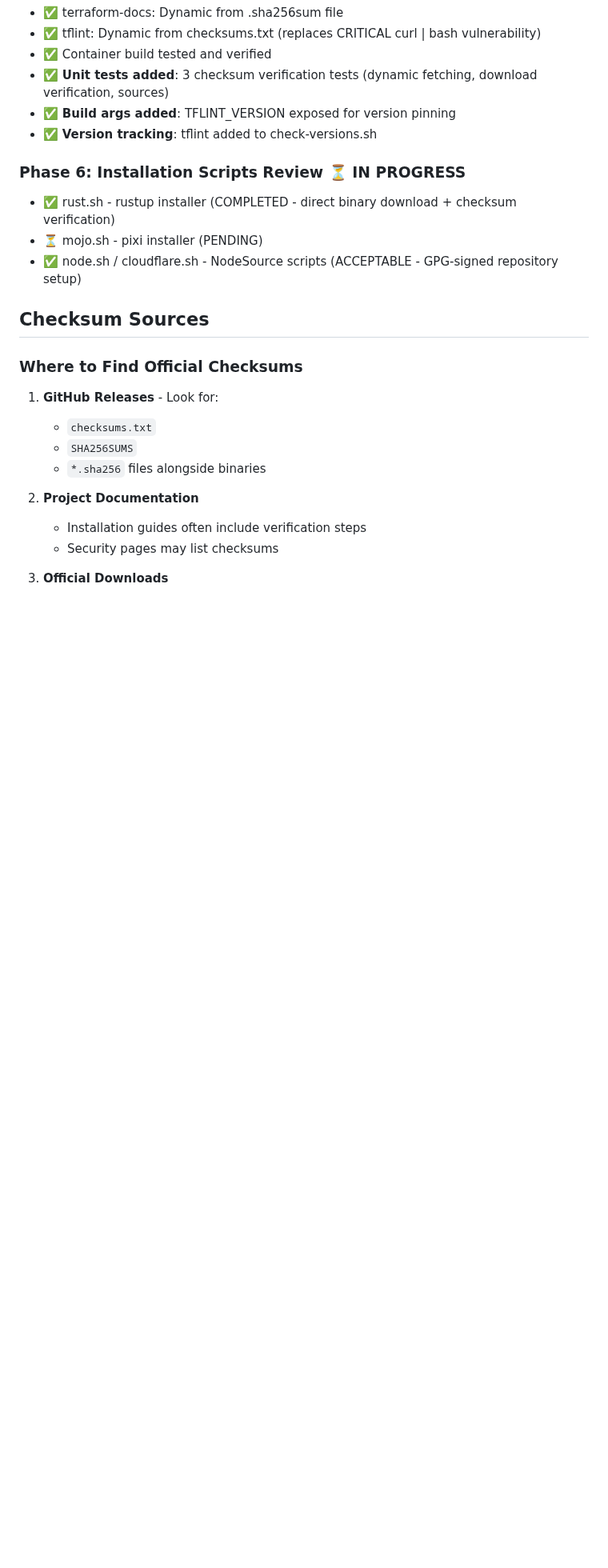
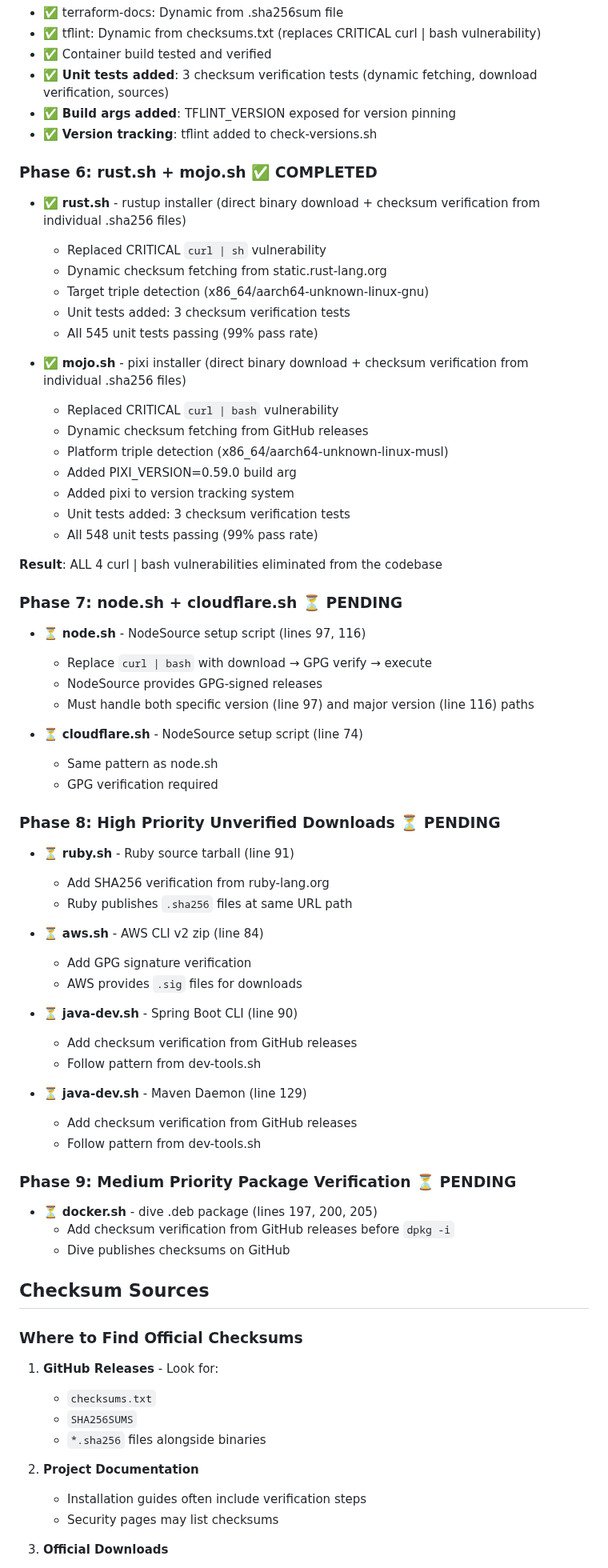
Before and after one commit to joshjhall/containers, a Markdown page: docs/checksum-verification-inventory.md, the part around one of its changes. Shown at 80% size. GitHub-like rendering; blank space fills up the shorter version.

```diff
--- a/docs/checksum-verification-inventory.md
+++ b/docs/checksum-verification-inventory.md
@@ -102,10 +111,56 @@ These use apt/cargo/npm with GPG verification. No changes needed.
 - ✅ **Build args added**: TFLINT_VERSION exposed for version pinning
 - ✅ **Version tracking**: tflint added to check-versions.sh
 
-### Phase 6: Installation Scripts Review ⏳ **IN PROGRESS**
-- ✅ rust.sh - rustup installer (COMPLETED - direct binary download + checksum verification)
-- ⏳ mojo.sh - pixi installer (PENDING)
-- ✅ node.sh / cloudflare.sh - NodeSource scripts (ACCEPTABLE - GPG-signed repository setup)
+### Phase 6: rust.sh + mojo.sh ✅ **COMPLETED**
+- ✅ **rust.sh** - rustup installer (direct binary download + checksum verification from individual .sha256 files)
+  - Replaced CRITICAL `curl | sh` vulnerability
+  - Dynamic checksum fetching from static.rust-lang.org
+  - Target triple detection (x86_64/aarch64-unknown-linux-gnu)
+  - Unit tests added: 3 checksum verification tests
+  - All 545 unit tests passing (99% pass rate)
+
+- ✅ **mojo.sh** - pixi installer (direct binary download + checksum verification from individual .sha256 files)
+  - Replaced CRITICAL `curl | bash` vulnerability
+  - Dynamic checksum fetching from GitHub releases
+  - Platform triple detection (x86_64/aarch64-unknown-linux-musl)
+  - Added PIXI_VERSION=0.59.0 build arg
+  - Added pixi to version tracking system
+  - Unit tests added: 3 checksum verification tests
+  - All 548 unit tests passing (99% pass rate)
+
+**Result**: ALL 4 curl | bash vulnerabilities eliminated from the codebase
+
+### Phase 7: node.sh + cloudflare.sh ⏳ **PENDING**
+- ⏳ **node.sh** - NodeSource setup script (lines 97, 116)
+  - Replace `curl | bash` with download → GPG verify → execute
+  - NodeSource provides GPG-signed releases
+  - Must handle both specific version (line 97) and major version (line 116) paths
+
+- ⏳ **cloudflare.sh** - NodeSource setup script (line 74)
+  - Same pattern as node.sh
+  - GPG verification required
+
+### Phase 8: High Priority Unverified Downloads ⏳ **PENDING**
+- ⏳ **ruby.sh** - Ruby source tarball (line 91)
+  - Add SHA256 verification from ruby-lang.org
+  - Ruby publishes `.sha256` files at same URL path
+
+- ⏳ **aws.sh** - AWS CLI v2 zip (line 84)
+  - Add GPG signature verification
+  - AWS provides `.sig` files for downloads
+
+- ⏳ **java-dev.sh** - Spring Boot CLI (line 90)
+  - Add checksum verification from GitHub releases
+  - Follow pattern from dev-tools.sh
+
+- ⏳ **java-dev.sh** - Maven Daemon (line 129)
+  - Add checksum verification from GitHub releases
+  - Follow pattern from dev-tools.sh
+
+### Phase 9: Medium Priority Package Verification ⏳ **PENDING**
+- ⏳ **docker.sh** - dive .deb package (lines 197, 200, 205)
+  - Add checksum verification from GitHub releases before `dpkg -i`
+  - Dive publishes checksums on GitHub
 
 ## Checksum Sources
 
```
Also changed, not shown: other parts of docs/checksum-verification-inventory.md (+79 -25 lines).
